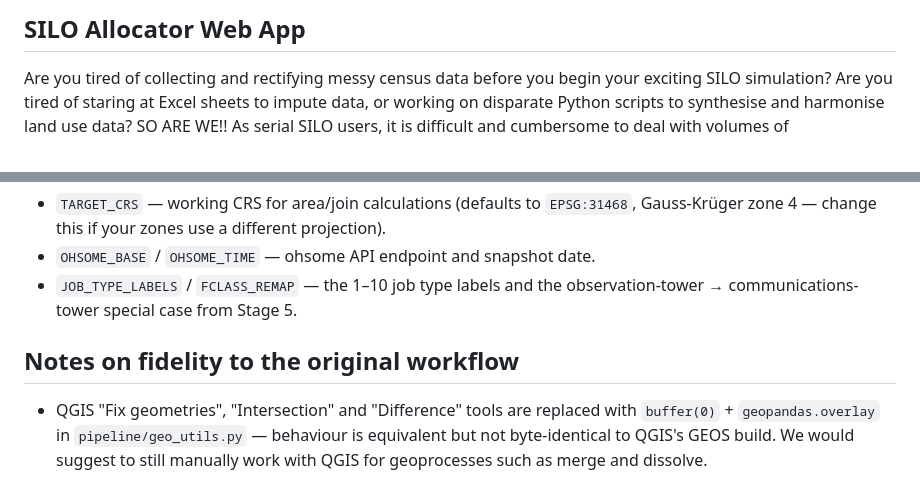
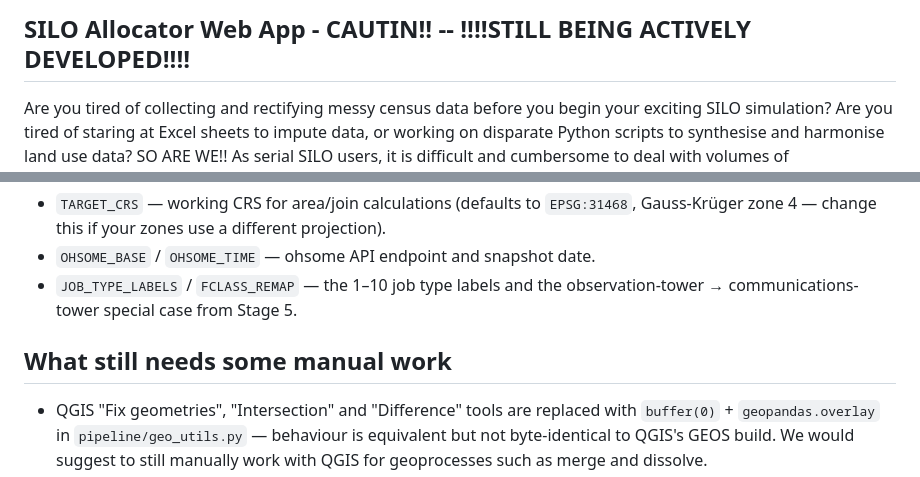
Before and after one commit to amruthenium/SILO_AllocatorApp, a Markdown page: README.md, 2 parts joined by grey strips. GitHub-like rendering.

Commit message:
Revise README for active development status
Updated the README to reflect ongoing development and clarify manual processes still required.

```diff
--- a/README.md
+++ b/README.md
@@ -1,4 +1,4 @@
-## SILO Allocator Web App
+## SILO Allocator Web App - CAUTIN!! -- !!!!STILL BEING ACTIVELY DEVELOPED!!!!
 
 Are you tired of collecting and rectifying messy census data before you begin your exciting SILO simulation? Are you tired of staring at Excel sheets to impute data, or working on disparate Python scripts to synthesise and harmonise land use data? SO ARE WE!!
 As serial SILO users, it is difficult and cumbersome to deal with volumes of heterogeneous population data, census data and travel diaries collected from surveys. Two research assistants at the TU Munich (Xingze Li, Amrutha Viswanath) have developed an automated process/pipeline to process this data and allocate jobs and zone attributes (with some help from Claude, of course)--- so that you can get on with your SILO simulation with as little frustration as possible.
@@ -78,7 +78,7 @@ Edit `config.py` for:
 - `JOB_TYPE_LABELS` / `FCLASS_REMAP` — the 1–10 job type labels and the
   observation-tower → communications-tower special case from Stage 5.
 
-## Notes on fidelity to the original workflow
+## What still needs some manual work
 
 - QGIS "Fix geometries", "Intersection" and "Difference" tools are
   replaced with `buffer(0)` + `geopandas.overlay` in `pipeline/geo_utils.py`
```
